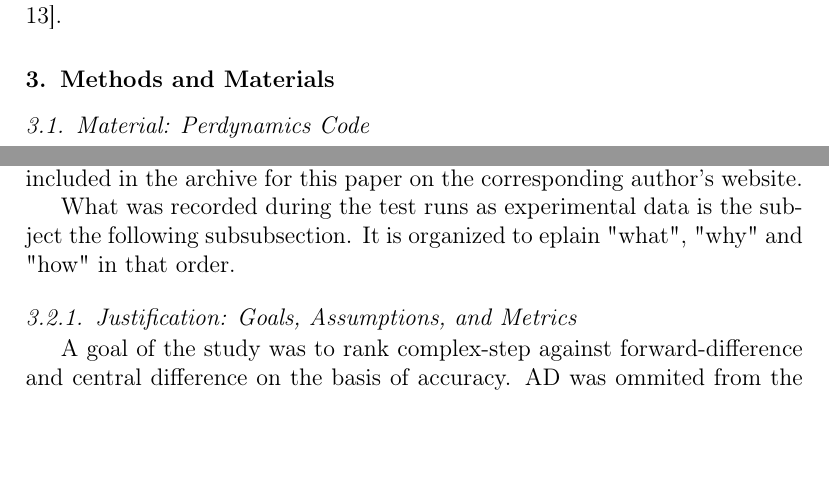
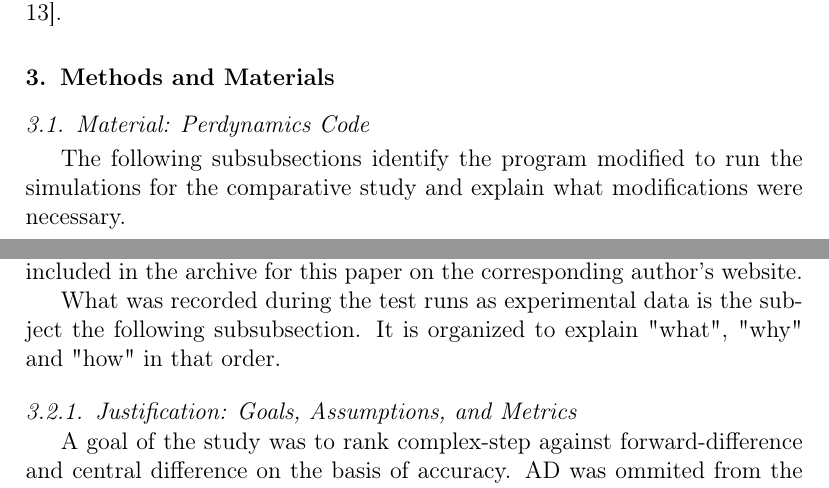
Before and after one commit to johntfoster/Jacobian_Calc_CMAME, a LaTeX paper (jacobian_calc_CMAME.tex): two parts of pages 9 and 11 of 17, joined at a grey line, cut so that both start at the same text, the shorter picture padded with empty space. Compiled offline with pdfLaTeX.

Commit message:
Spelling errors

```diff
--- a/jacobian_calc_CMAME.tex
+++ b/jacobian_calc_CMAME.tex
@@ -458,7 +458,13 @@ The reader is referred to a succinct explanation of the Newton Raphson method, w
 role of a tangent-stiffness matrix or Jacobian in that solution method \cite[chap.
 13]{young2009}.
 
-\section{Methods and Materials} \subsection{Material: Perdynamics Code}
+\section{Methods and Materials}
+
+\subsection{Material: Perdynamics Code}
+
+The following subsubsections identify the program modified to run the simulations for the
+comparative study and explain what modifications were necessary.
+
 \subsubsection{\emph{Perdigm} and Peridynamics}
 \subsubsection{Implementing Complex-Step in \emph{Peridigm}}
 
@@ -511,7 +517,7 @@ tests can be found in \emph{Perdigm} input xml files also included in the archiv
 the corresponding author's website.
 
 What was recorded during the test runs as experimental data is the subject the following
-subsubsection. It is organized to eplain "what", "why" and "how" in that order.
+subsubsection. It is organized to explain "what", "why" and "how" in that order.
 
 \subsubsection{Justification: Goals, Assumptions, and Metrics}
 \label{JGAM}
```
Also changed, not shown: jacobian_calc_CMAME.pdf, jacobian_calc_CMAME.ps, 2 other files.
